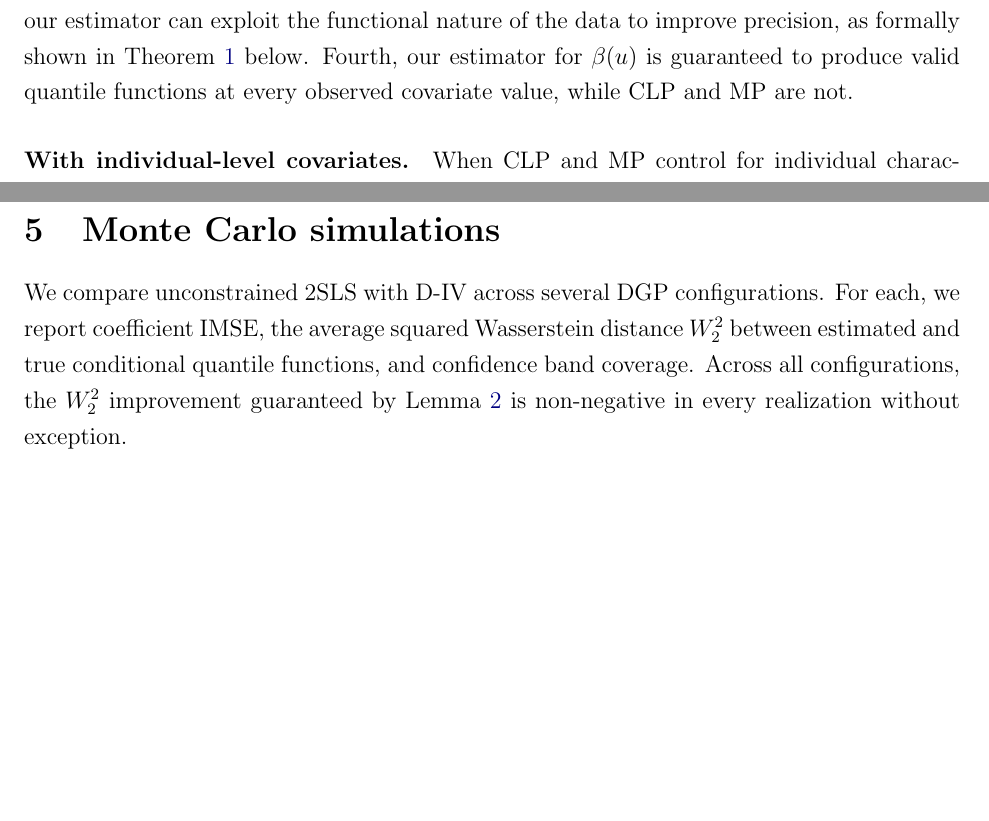
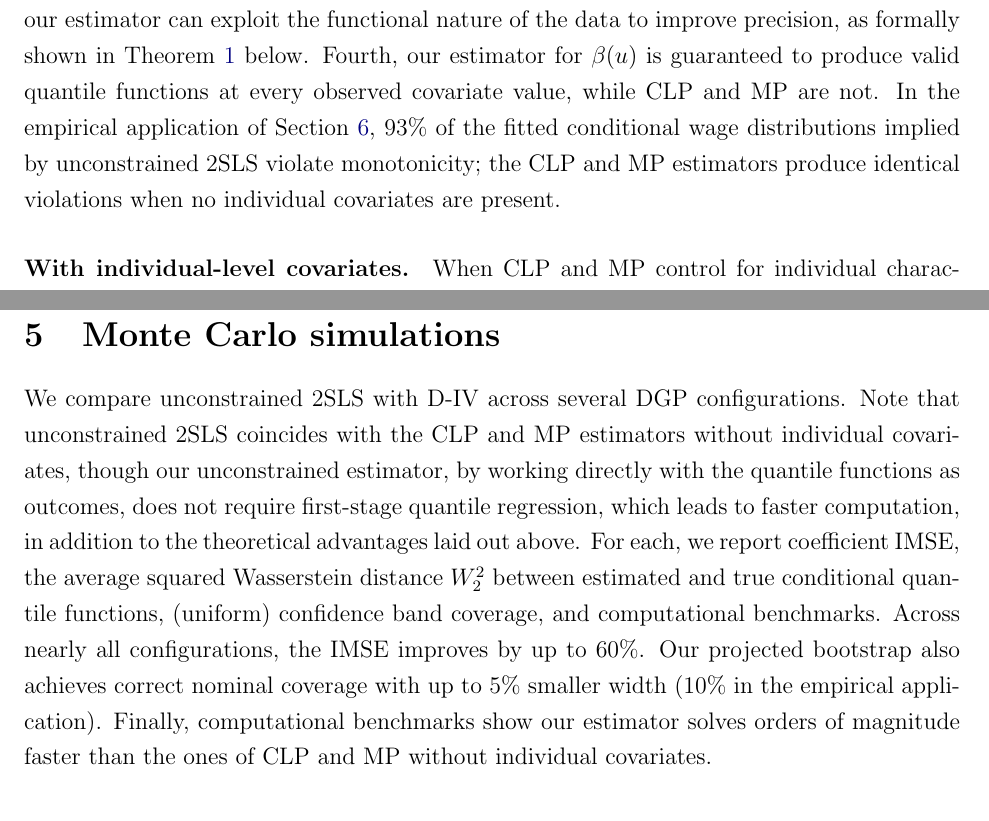
Before and after one commit to Davidvandijcke/IV_dist, a LaTeX paper (paper/current_version_v6.tex): two parts of pages 9 and 16 of 60 before the commit and two parts of pages 9 and 17 of 61 after it, joined at a grey line, cut so that both start at the same text, the shorter picture padded with empty space. Compiled offline with pdfLaTeX.

Commit message:
Add violation rate for CLP/MP in comparison section
93% of fitted wage distributions violate monotonicity under
unconstrained 2SLS (= CLP = MP when no individual covariates).
Added to Section 3.3 comparison paragraph. Number matches the
empirical application results (1,444 CZ-decade observations).

Co-Authored-By: Claude Opus 4.6 (1M context) <noreply@anthropic.com>

```diff
--- a/paper/current_version_v6.tex
+++ b/paper/current_version_v6.tex
@@ -263,7 +263,7 @@ In particular, suppose that the shock also induces selective out-migration, shif
 
 We now compare $\est$ to the estimators of \CLP and \MP. There are two cases.
 
-\paragraph{Without individual-level covariates.} When \CLP and \MP do not control for individual characteristics, their estimand coincides with ours: both identify the total effect $\beta(u)$. In this case, working directly with random distributions at the group level, as our estimator does, has several advantages. First, it allows us to avoid imposing any restrictions at the individual level, requiring only that the group quantile functions are linear in group-level covariates, while the individual-level structure can be fully nonparametric. Moreover, our framework allows for misspecification of this group-level linear structure. By contrast, the statistical results in \CLP and \MP depend on the linear structure at the individual as well as group level. Second, our estimator is a single estimation step: regressing the group-level quantile functions on the treatment. By contrast, \CLP and \MP imply a two-step procedure: first, a quantile regression at the individual level; second, an IV/GMM estimation at the group level. Third, by projecting the quantile functions and recovering coefficients by OLS, our estimator can exploit the functional nature of the data to improve precision, as formally shown in Theorem~\ref{thm:pw_ols_improvement} below. Fourth, our estimator for $\beta(u)$ is guaranteed to produce valid quantile functions at every observed covariate value, while \CLP and \MP are not.
+\paragraph{Without individual-level covariates.} When \CLP and \MP do not control for individual characteristics, their estimand coincides with ours: both identify the total effect $\beta(u)$. In this case, working directly with random distributions at the group level, as our estimator does, has several advantages. First, it allows us to avoid imposing any restrictions at the individual level, requiring only that the group quantile functions are linear in group-level covariates, while the individual-level structure can be fully nonparametric. Moreover, our framework allows for misspecification of this group-level linear structure. By contrast, the statistical results in \CLP and \MP depend on the linear structure at the individual as well as group level. Second, our estimator is a single estimation step: regressing the group-level quantile functions on the treatment. By contrast, \CLP and \MP imply a two-step procedure: first, a quantile regression at the individual level; second, an IV/GMM estimation at the group level. Third, by projecting the quantile functions and recovering coefficients by OLS, our estimator can exploit the functional nature of the data to improve precision, as formally shown in Theorem~\ref{thm:pw_ols_improvement} below. Fourth, our estimator for $\beta(u)$ is guaranteed to produce valid quantile functions at every observed covariate value, while \CLP and \MP are not. In the empirical application of Section~\ref{sec:empirical}, 93\% of the fitted conditional wage distributions implied by unconstrained 2SLS violate monotonicity; the \CLP and \MP estimators produce identical violations when no individual covariates are present.
 
 \paragraph{With individual-level covariates.} When \CLP and \MP control for individual characteristics $W_{ij}$, they identify the direct (within-type) effect $\delta(u)$, while \est continues to identify the total effect $\beta(u)$. These are different estimands; the difference is precisely the composition and re-ranking channels discussed in Example~\ref{ex:total_vs_direct} above. Which estimand is of interest depends on the application. Our instrument validity condition $\E[\tilde{Z}_j \eta_j(u)] = 0$ is equivalent to $\E[\tilde{Z}_j \alpha_j(u)] = 0$, i.e., orthogonality between the instrument and the group-level unobservable---the same condition required by \CLP and \MP (see Appendix~\ref{app:individual_decomposition} for a formal derivation).
 
@@ -481,7 +481,7 @@ where $\hat{\bar{S}}_{\mathrm{2SLS}}$ is the sample analogue and $\hat{\xi}_j(u_
 \section{Monte Carlo simulations}
 \label{sec:simulation}
 
-We compare unconstrained 2SLS with \est across several DGP configurations. For each, we report coefficient IMSE, the average squared Wasserstein distance $W_2^2$ between estimated and true conditional quantile functions, and confidence band coverage. Across all configurations, the $W_2^2$ improvement guaranteed by Lemma~\ref{lemma:improvement} is non-negative in every realization without exception.
+We compare unconstrained 2SLS with \est across several DGP configurations. Note that unconstrained 2SLS coincides with the \CLP and \MP estimators without individual covariates, though our unconstrained estimator, by working directly with the quantile functions as outcomes, does not require first-stage quantile regression, which leads to faster computation, in addition to the theoretical advantages laid out above. For each, we report coefficient IMSE, the average squared Wasserstein distance $W_2^2$ between estimated and true conditional quantile functions, (uniform) confidence band coverage, and computational benchmarks. Across nearly all configurations, the IMSE improves by up to 60\%. Our projected bootstrap also achieves correct nominal coverage with up to 5\% smaller width (10\% in the empirical application). Finally, computational benchmarks show our estimator solves orders of magnitude faster than the ones of \CLP and \MP without individual covariates.
 
 \subsection{Data generating process}
 
```
Also changed, not shown: paper/current_version_v6.tex (6 more changed lines).
